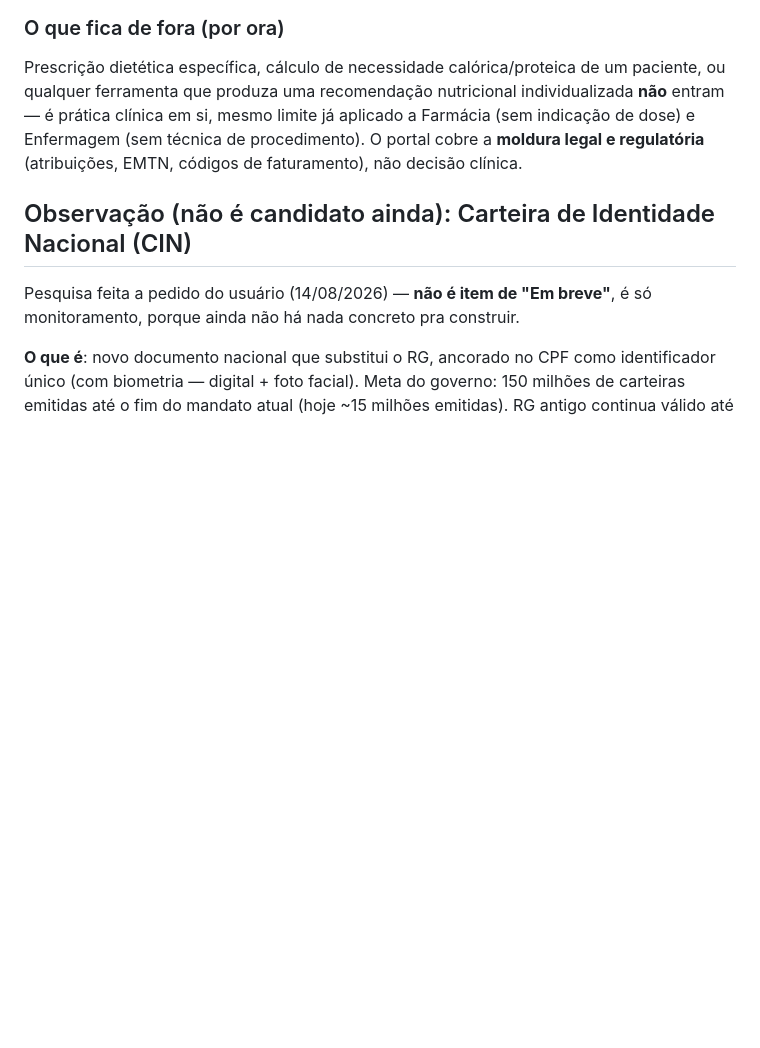
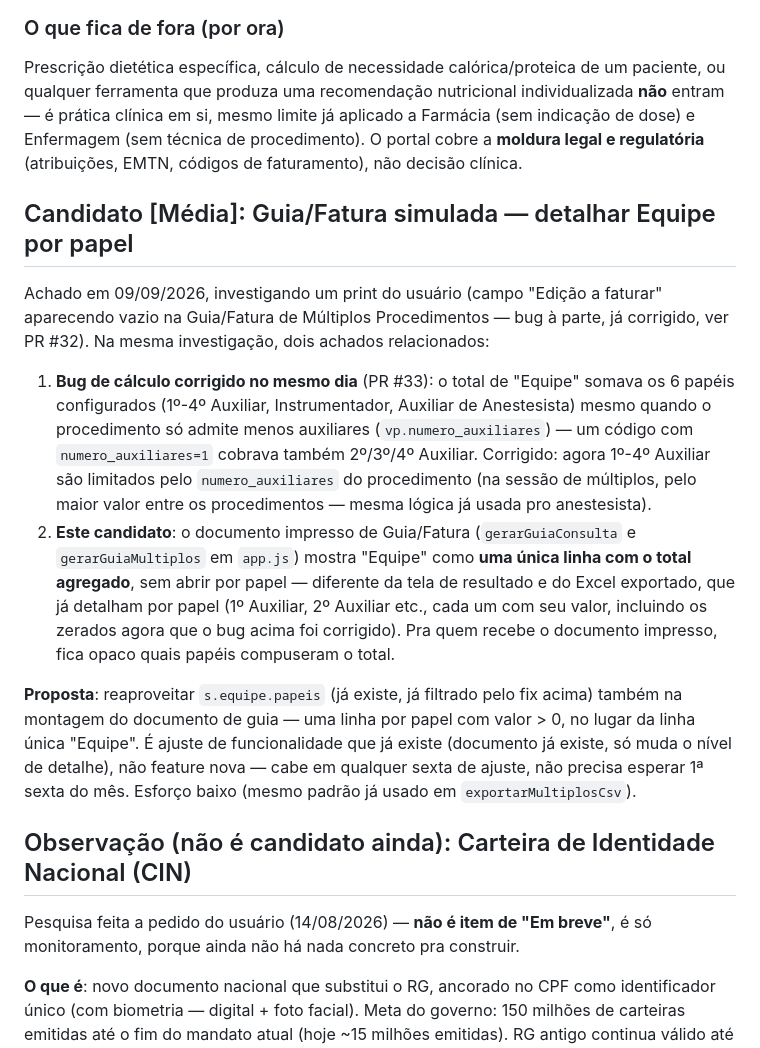
Before and after one commit to rafael-bcode/portal-cbhpm, a Markdown page: ROADMAP_MELHORIAS.md, the part around the change. GitHub-like rendering; blank space fills up the shorter version.

Commit message:
docs: registra candidato de detalhar Equipe por papel na Guia/Fatura
Achado ao investigar o bug do campo "Edição a faturar" vazio (PR #32):
o total de Equipe na Guia/Fatura soma um único valor agregado, sem abrir
por papel como a tela de resultado e o Excel já fazem. Registra também
o bug de cálculo corrigido no mesmo dia (PR #33, equipe não respeitava
numero_auxiliares do procedimento).

Co-Authored-By: Claude Sonnet 5 <noreply@anthropic.com>

```diff
--- a/ROADMAP_MELHORIAS.md
+++ b/ROADMAP_MELHORIAS.md
@@ -1987,6 +1987,36 @@ a Farmácia (sem indicação de dose) e Enfermagem (sem técnica de procedimento
 portal cobre a **moldura legal e regulatória** (atribuições, EMTN, códigos de
 faturamento), não decisão clínica.
 
+## Candidato [Média]: Guia/Fatura simulada — detalhar Equipe por papel
+
+Achado em 09/09/2026, investigando um print do usuário (campo "Edição a
+faturar" aparecendo vazio na Guia/Fatura de Múltiplos Procedimentos — bug à
+parte, já corrigido, ver PR #32). Na mesma investigação, dois achados
+relacionados:
+
+1. **Bug de cálculo corrigido no mesmo dia** (PR #33): o total de "Equipe"
+   somava os 6 papéis configurados (1º-4º Auxiliar, Instrumentador, Auxiliar
+   de Anestesista) mesmo quando o procedimento só admite menos auxiliares
+   (`vp.numero_auxiliares`) — um código com `numero_auxiliares=1` cobrava
+   também 2º/3º/4º Auxiliar. Corrigido: agora 1º-4º Auxiliar são limitados
+   pelo `numero_auxiliares` do procedimento (na sessão de múltiplos, pelo
+   maior valor entre os procedimentos — mesma lógica já usada pro
+   anestesista).
+2. **Este candidato**: o documento impresso de Guia/Fatura (`gerarGuiaConsulta`
+   e `gerarGuiaMultiplos` em `app.js`) mostra "Equipe" como **uma única linha
+   com o total agregado**, sem abrir por papel — diferente da tela de
+   resultado e do Excel exportado, que já detalham por papel (1º Auxiliar,
+   2º Auxiliar etc., cada um com seu valor, incluindo os zerados agora que o
+   bug acima foi corrigido). Pra quem recebe o documento impresso, fica
+   opaco quais papéis compuseram o total.
+
+**Proposta**: reaproveitar `s.equipe.papeis` (já existe, já filtrado pelo fix
+acima) também na montagem do documento de guia — uma linha por papel com
+valor > 0, no lugar da linha única "Equipe". É ajuste de funcionalidade que
+já existe (documento já existe, só muda o nível de detalhe), não feature
+nova — cabe em qualquer sexta de ajuste, não precisa esperar 1ª sexta do
+mês. Esforço baixo (mesmo padrão já usado em `exportarMultiplosCsv`).
+
 ## Observação (não é candidato ainda): Carteira de Identidade Nacional (CIN)
 
 Pesquisa feita a pedido do usuário (14/08/2026) — **não é item de "Em
```
